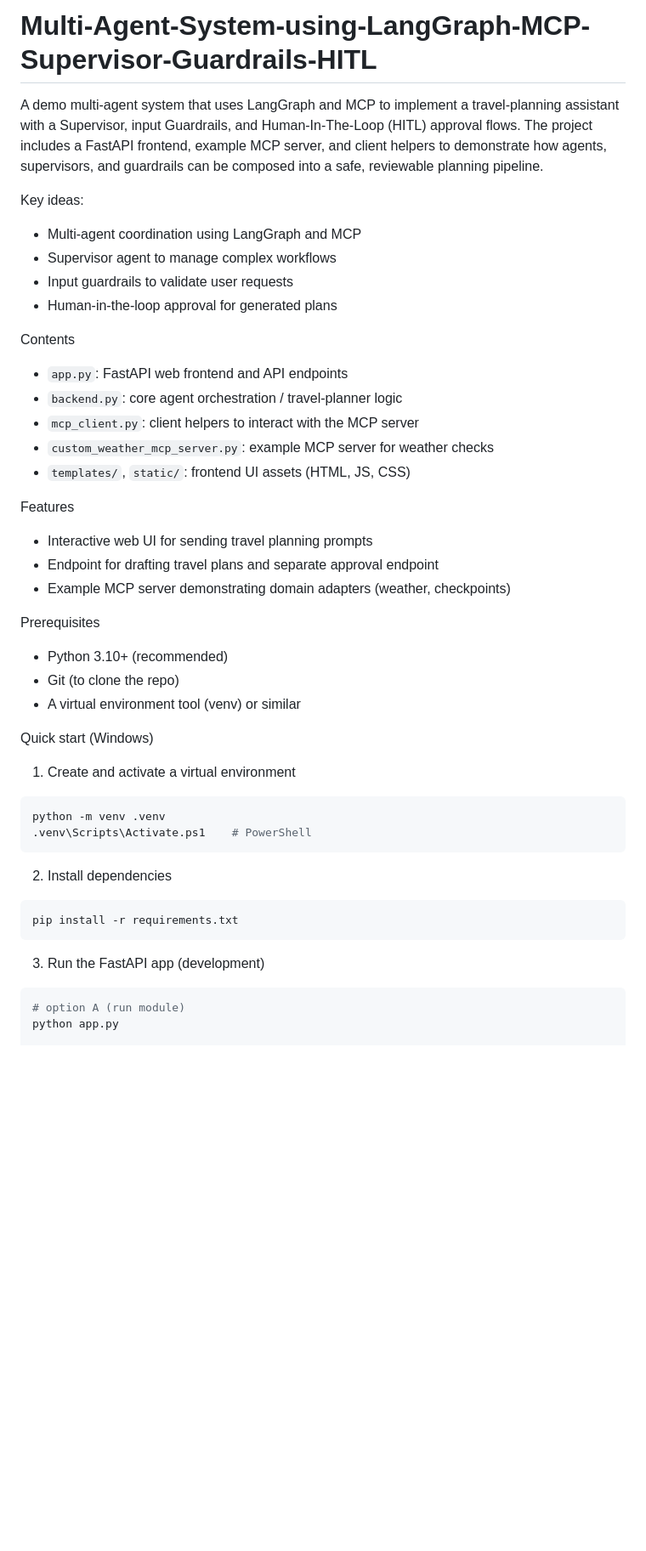
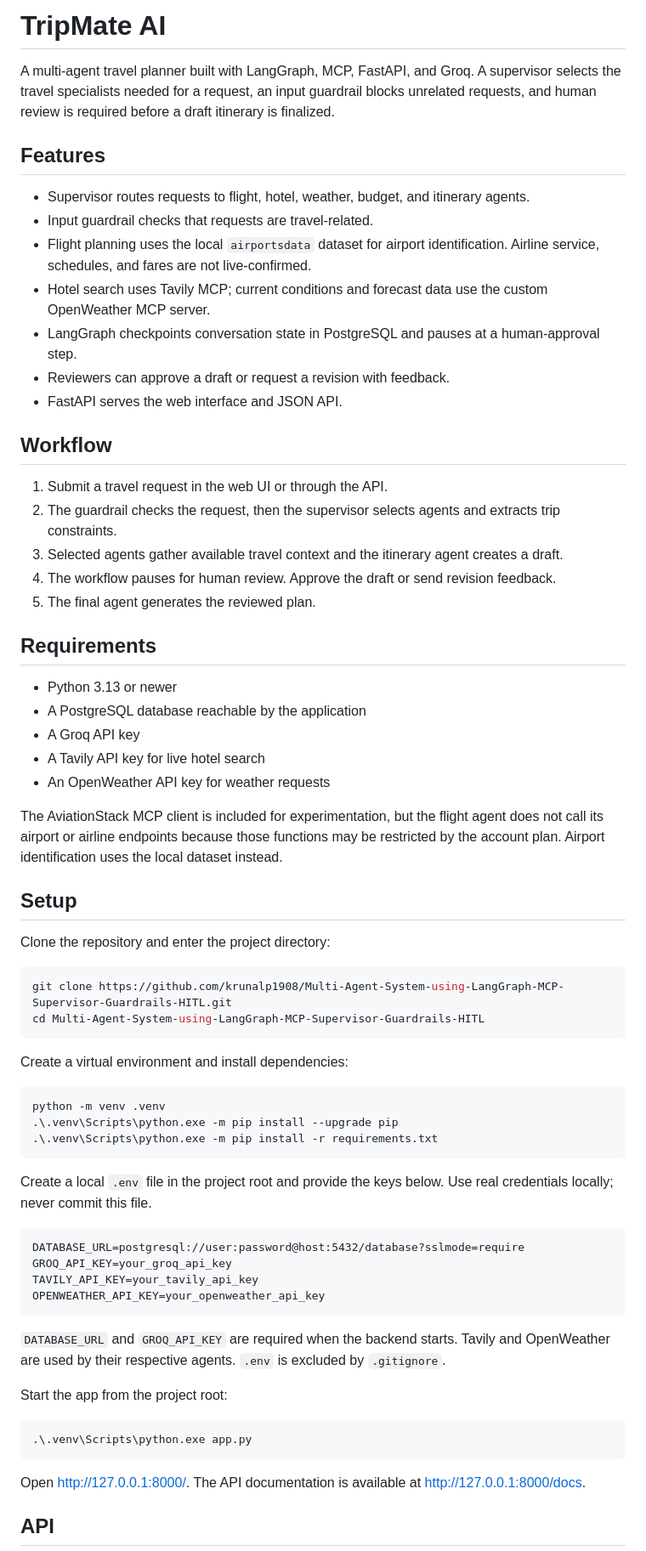
Before and after one commit to krunalp1908/Multi-Agent-System-using-LangGraph-MCP-Supervisor-Guardrails-HITL, a Markdown page: README.md, the part around one of its changes. Shown at 85% size. Drawn GitHub-style; blank space fills up the shorter version.

Commit message:
Update README.md to enhance project description, features, workflow, and setup instructions

````diff
--- a/README.md
+++ b/README.md
@@ -1,48 +1,70 @@
-# Multi-Agent-System-using-LangGraph-MCP-Supervisor-Guardrails-HITL
+# TripMate AI
 
-A demo multi-agent system that uses LangGraph and MCP to implement a travel-planning assistant with a Supervisor, input Guardrails, and Human-In-The-Loop (HITL) approval flows. The project includes a FastAPI frontend, example MCP server, and client helpers to demonstrate how agents, supervisors, and guardrails can be composed into a safe, reviewable planning pipeline.
+A multi-agent travel planner built with LangGraph, MCP, FastAPI, and Groq. A supervisor selects the travel specialists needed for a request, an input guardrail blocks unrelated requests, and human review is required before a draft itinerary is finalized.
 
-Key ideas:
-- Multi-agent coordination using LangGraph and MCP
-- Supervisor agent to manage complex workflows
-- Input guardrails to validate user requests
-- Human-in-the-loop approval for generated plans
+## Features
 
-Contents
-- `app.py`: FastAPI web frontend and API endpoints
-- `backend.py`: core agent orchestration / travel-planner logic
-- `mcp_client.py`: client helpers to interact with the MCP server
-- `custom_weather_mcp_server.py`: example MCP server for weather checks
-- `templates/`, `static/`: frontend UI assets (HTML, JS, CSS)
+- Supervisor routes requests to flight, hotel, weather, budget, and itinerary agents.
+- Input guardrail checks that requests are travel-related.
+- Flight planning uses the local `airportsdata` dataset for airport identification. Airline service, schedules, and fares are not live-confirmed.
+- Hotel search uses Tavily MCP; current conditions and forecast data use the custom OpenWeather MCP server.
+- LangGraph checkpoints conversation state in PostgreSQL and pauses at a human-approval step.
+- Reviewers can approve a draft or request a revision with feedback.
+- FastAPI serves the web interface and JSON API.
 
-Features
-- Interactive web UI for sending travel planning prompts
-- Endpoint for drafting travel plans and separate approval endpoint
-- Example MCP server demonstrating domain adapters (weather, checkpoints)
+## Workflow
 
-Prerequisites
-- Python 3.10+ (recommended)
-- Git (to clone the repo)
-- A virtual environment tool (venv) or similar
+1. Submit a travel request in the web UI or through the API.
+2. The guardrail checks the request, then the supervisor selects agents and extracts trip constraints.
+3. Selected agents gather available travel context and the itinerary agent creates a draft.
+4. The workflow pauses for human review. Approve the draft or send revision feedback.
+5. The final agent generates the reviewed plan.
 
-Quick start (Windows)
+## Requirements
 
-1. Create and activate a virtual environment
+- Python 3.13 or newer
+- A PostgreSQL database reachable by the application
+- A Groq API key
+- A Tavily API key for live hotel search
+- An OpenWeather API key for weather requests
+
+The AviationStack MCP client is included for experimentation, but the flight agent does not call its airport or airline endpoints because those functions may be restricted by the account plan. Airport identification uses the local dataset instead.
+
+## Setup
+
+Clone the repository and enter the project directory:
+
+```powershell
+git clone https://github.com/krunalp1908/Multi-Agent-System-using-LangGraph-MCP-Supervisor-Guardrails-HITL.git
+cd Multi-Agent-System-using-LangGraph-MCP-Supervisor-Guardrails-HITL
+```
+
+Create a virtual environment and install dependencies:
 
 ```powershell
 python -m venv .venv
-.venv\Scripts\Activate.ps1    # PowerShell
+.\.venv\Scripts\python.exe -m pip install --upgrade pip
+.\.venv\Scripts\python.exe -m pip install -r requirements.txt
 ```
 
-2. Install dependencies
+Create a local `.env` file in the project root and provide the keys below. Use real credentials locally; never commit this file.
+
+```dotenv
+DATABASE_URL=postgresql://user:password@host:5432/database?sslmode=require
+GROQ_API_KEY=your_groq_api_key
+TAVILY_API_KEY=your_tavily_api_key
+OPENWEATHER_API_KEY=your_openweather_api_key
+```
+
+`DATABASE_URL` and `GROQ_API_KEY` are required when the backend starts. Tavily and OpenWeather are used by their respective agents. `.env` is excluded by `.gitignore`.
+
+Start the app from the project root:
 
 ```powershell
-pip install -r requirements.txt
+.\.venv\Scripts\python.exe app.py
 ```
 
-3. Run the FastAPI app (development)
+Open <http://127.0.0.1:8000/>. The API documentation is available at <http://127.0.0.1:8000/docs>.
 
-```powershell
-# option A (run module)
-python app.py
+## API
 
````
Also changed, not shown: other parts of README.md (+39 -26 lines).
